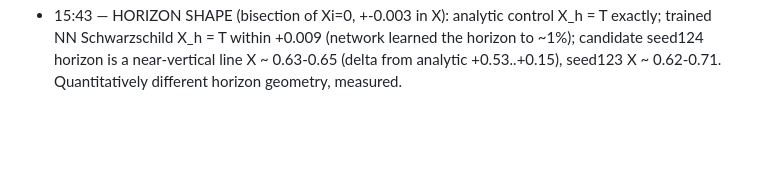
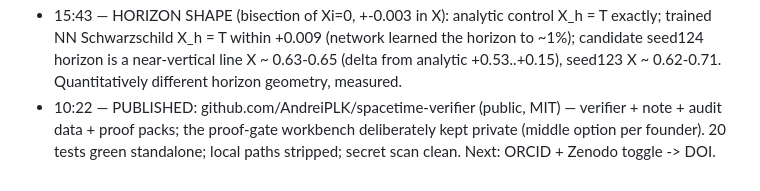
Before and after one commit to AndreiPLK/ScienceBro, a Markdown page: article/DATA_LOG.md, the part around the change. Rendered like a GitHub page; blank space fills up the shorter version.

Commit message:
Public release staged and pushed: github.com/AndreiPLK/spacetime-verifier (middle scope)
Co-Authored-By: Claude Opus 5 <noreply@anthropic.com>

```diff
--- a/article/DATA_LOG.md
+++ b/article/DATA_LOG.md
@@ -108,3 +108,4 @@ old entries; append corrections as new entries.
   trained NN Schwarzschild X_h = T within +0.009 (network learned the horizon to ~1%);
   candidate seed124 horizon is a near-vertical line X ~ 0.63-0.65 (delta from analytic
   +0.53..+0.15), seed123 X ~ 0.62-0.71. Quantitatively different horizon geometry, measured.
+- 10:22 — PUBLISHED: github.com/AndreiPLK/spacetime-verifier (public, MIT) — verifier + note + audit data + proof packs; the proof-gate workbench deliberately kept private (middle option per founder). 20 tests green standalone; local paths stripped; secret scan clean. Next: ORCID + Zenodo toggle -> DOI.
```
Also changed, not shown: docs/STRATEGY_ANALYSIS.md (added, +115 -0 lines).
